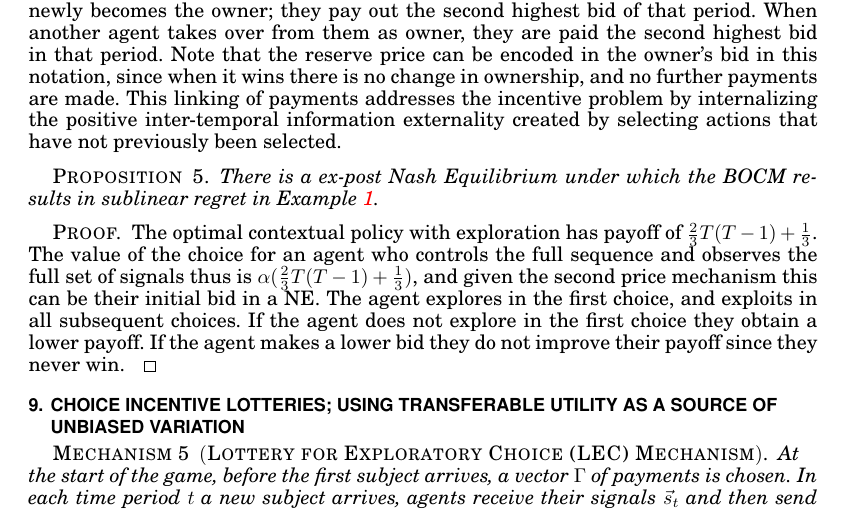
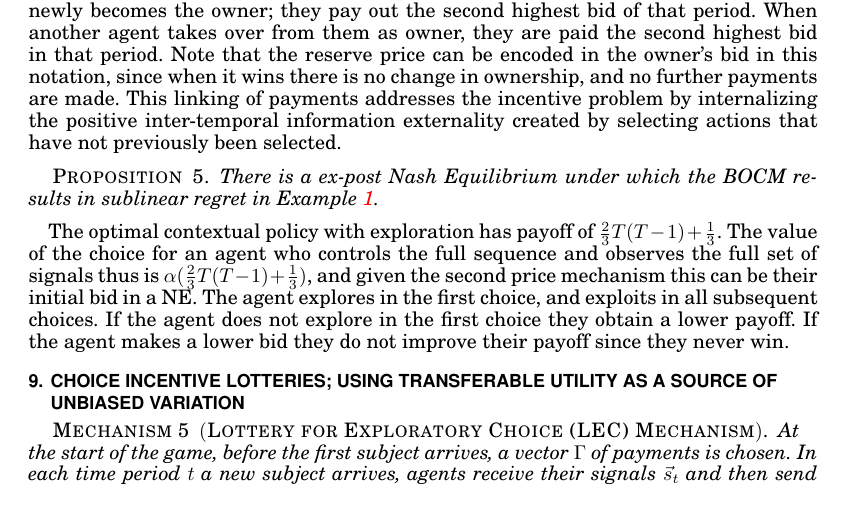
Before and after one commit to nikete/thesis, a LaTeX paper (advice/main.tex, which reads advice/twosides.tex): part of page 10 of 13, cut so that both start at the same text. Compiled offline with pdfLaTeX.

Commit message:
this is not a proof said he

```diff
--- a/advice/twosides.tex
+++ b/advice/twosides.tex
@@ -179,10 +179,8 @@ This linking of payments addresses the incentive problem by internalizing the po
 There is a ex-post Nash Equilibrium under which the BOCM results in sublinear regret in Example~\ref{eg:2regimes}.
 \end{prop}
 
-\begin{proof}
 The optimal contextual policy with exploration has payoff of $\frac{2}{3}T(T-1) + \frac{1}{3}$. The value of the choice for an agent who controls the full sequence and observes the full set of signals thus is $\alpha (\frac{2}{3}T(T-1) + \frac{1}{3})$, and given the second price mechanism this can be their initial bid in a NE.
 The agent explores in the first choice, and exploits in all subsequent choices. If the agent does not explore in the first choice they obtain a lower payoff. If the agent makes a lower bid they do not improve their payoff since they never win.
-\end{proof}
 
 
 %the ideal seems to be something where we just have to learn from past not aggregate. for example if all experts get the same signals and better than the subjects prior.
```
